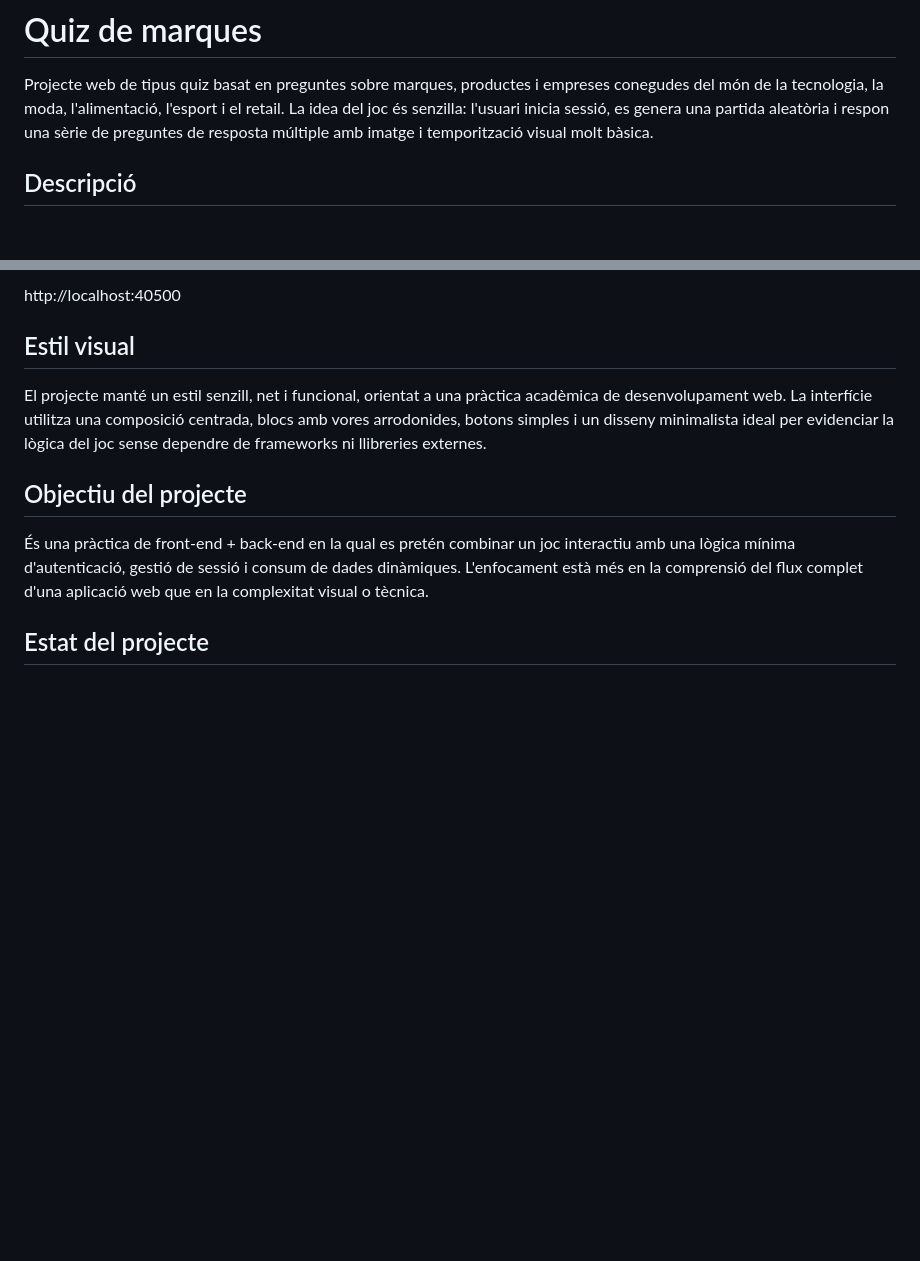
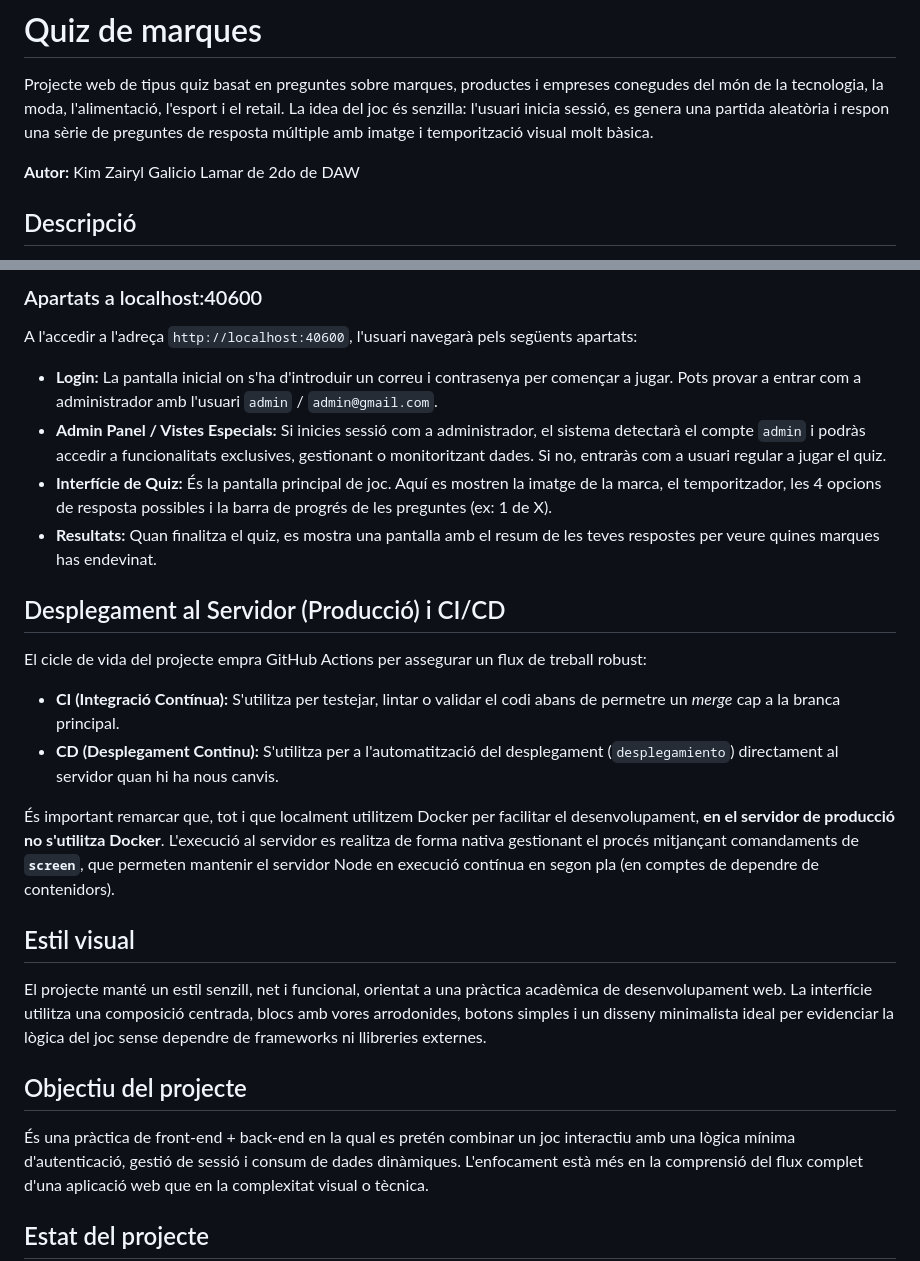
Before and after one commit to a24kimgalgal/Projecte0-KimGalicio, a Markdown page: README.md, 2 parts joined by grey strips. Rendered like a GitHub page; blank space fills up the shorter version.

```diff
--- a/README.md
+++ b/README.md
@@ -1,6 +1,8 @@
 # Quiz de marques
 
 Projecte web de tipus quiz basat en preguntes sobre marques, productes i empreses conegudes del món de la tecnologia, la moda, l'alimentació, l'esport i el retail. La idea del joc és senzilla: l'usuari inicia sessió, es genera una partida aleatòria i respon una sèrie de preguntes de resposta múltiple amb imatge i temporització visual molt bàsica.
+
+**Autor:** Kim Zairyl Galicio Lamar de 2do de DAW
 
 ## Descripció
 
@@ -76,5 +88,20 @@ L'aplicació es serveix normalment a:
 
-http://localhost:40500
+### Apartats a localhost:40600
+
+A l'accedir a l'adreça `http://localhost:40600`, l'usuari navegarà pels següents apartats:
+
+- **Login:** La pantalla inicial on s'ha d'introduir un correu i contrasenya per començar a jugar. Pots provar a entrar com a administrador amb l'usuari `admin` / `admin@gmail.com`.
+- **Admin Panel / Vistes Especials:** Si inicies sessió com a administrador, el sistema detectarà el compte `admin` i podràs accedir a funcionalitats exclusives, gestionant o monitoritzant dades. Si no, entraràs com a usuari regular a jugar el quiz.
+- **Interfície de Quiz:** És la pantalla principal de joc. Aquí es mostren la imatge de la marca, el temporitzador, les 4 opcions de resposta possibles i la barra de progrés de les preguntes (ex: 1 de X).
+- **Resultats:** Quan finalitza el quiz, es mostra una pantalla amb el resum de les teves respostes per veure quines marques has endevinat.
+
+## Desplegament al Servidor (Producció) i CI/CD
+
+El cicle de vida del projecte empra GitHub Actions per assegurar un flux de treball robust:
+- **CI (Integració Contínua):** S'utilitza per testejar, lintar o validar el codi abans de permetre un *merge* cap a la branca principal.
+- **CD (Desplegament Continu):** S'utilitza per a l'automatització del desplegament (`desplegamiento`) directament al servidor quan hi ha nous canvis.
+
+És important remarcar que, tot i que localment utilitzem Docker per facilitar el desenvolupament, **en el servidor de producció no s'utilitza Docker**. L'execució al servidor es realitza de forma nativa gestionant el procés mitjançant comandaments de **`screen`**, que permeten mantenir el servidor Node en execució contínua en segon pla (en comptes de dependre de contenidors).
 
 ## Estil visual
 
```
Also changed, not shown: other parts of README.md (+41 -31 lines).
